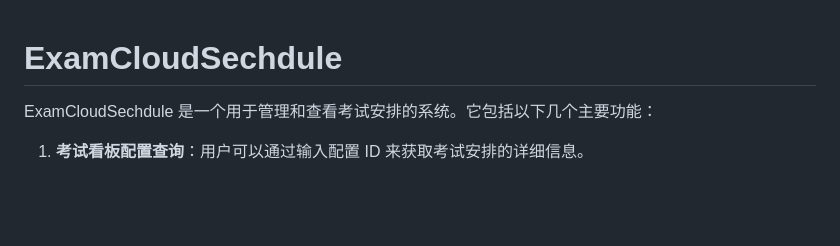
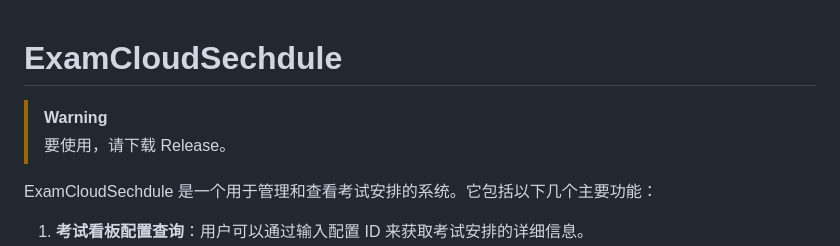
Before and after one commit to ExamAware/ExamCloudSchedule, a Markdown page: README.md, the part around the change. GitHub-like rendering; blank space fills up the shorter version.

Commit message:
docs: readme&warning

```diff
--- a/README.md
+++ b/README.md
@@ -1,4 +1,7 @@
 # ExamCloudSechdule
+
+> [!WARNING]
+> 要使用，请下载 Release。
 
 ExamCloudSechdule 是一个用于管理和查看考试安排的系统。它包括以下几个主要功能：
 
```
